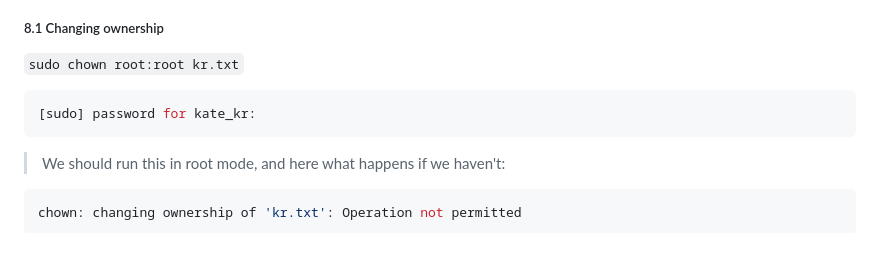
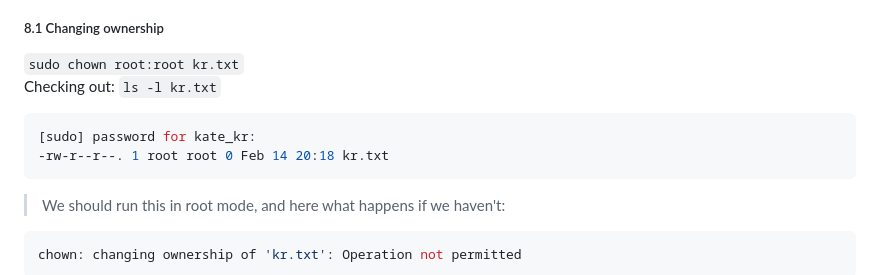
Before and after one commit to nromanen/devops_2025, a Markdown page: kateryna_kravchuk/task_03/task_03.md, the part around the change. Rendered like a GitHub page; blank space fills up the shorter version.

Commit message:
small changes to task 03

````diff
--- a/kateryna_kravchuk/task_03/task_03.md
+++ b/kateryna_kravchuk/task_03/task_03.md
@@ -146,9 +146,11 @@ Note: I should confirm any action I want to do in the root directory by providin
 ##### 8.1 Changing ownership
 
 `sudo chown root:root kr.txt`
+Checking out: `ls -l kr.txt`
 
 ```bash
 [sudo] password for kate_kr:
+-rw-r--r--. 1 root root 0 Feb 14 20:18 kr.txt
 ```
 
 > We should run this in root mode, and here what happens if we haven't:
````
